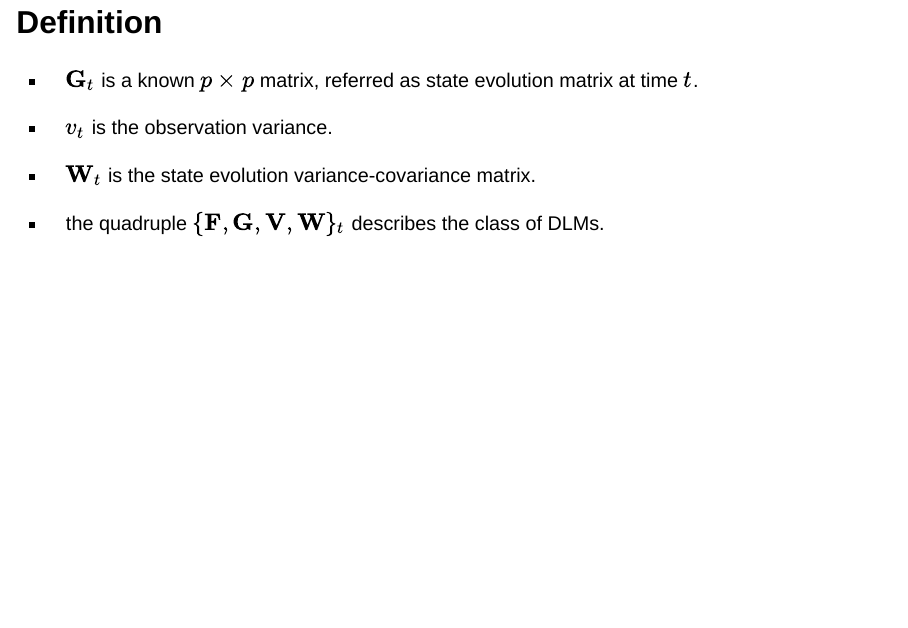
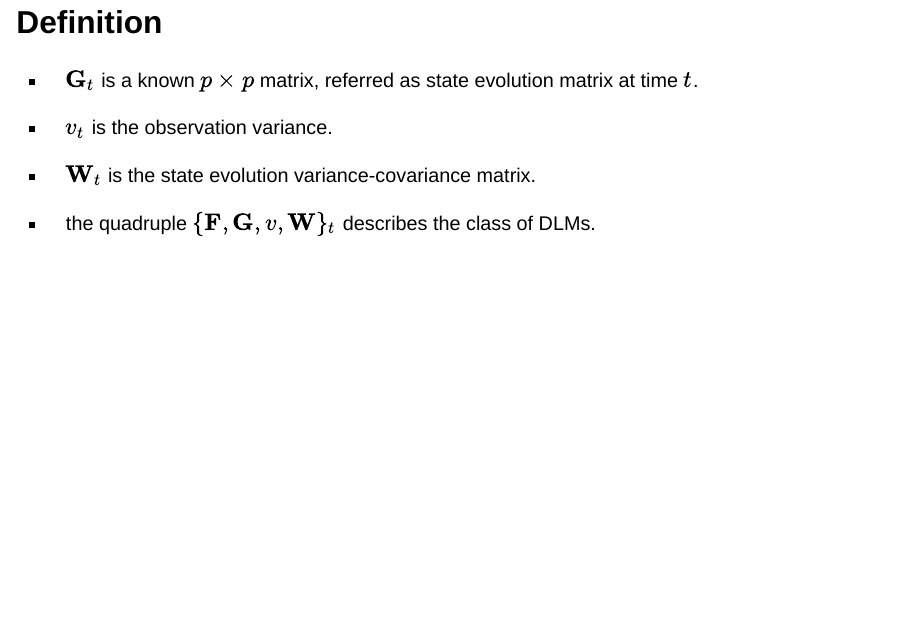
Before and after one commit to AndrMenezes/pybats-detection-TSE-2022, a Quarto document (index.qmd): page 11 of 36. Rendered offline with R 4.5, knitr and Pandoc in place of Quarto, with nearby package versions; drawn as Slidy slides in place of the format the file asks for; some code elsewhere in the file could not run offline.

Commit message:
fix observational variance

```diff
--- a/index.qmd
+++ b/index.qmd
@@ -181,7 +181,7 @@ matrix at time $t$.
 
 - $\mathbf{W}_t$ is the state evolution variance-covariance matrix.
 
-- the quadruple $\{ \mathbf{F}, \mathbf{G}, \mathbf{V}, \mathbf{W}\}_t$
+- the quadruple $\{ \mathbf{F}, \mathbf{G}, v, \mathbf{W}\}_t$
 describes the class of DLMs.
 
 ## A particular DLM
```
Also changed, not shown: index.html.
